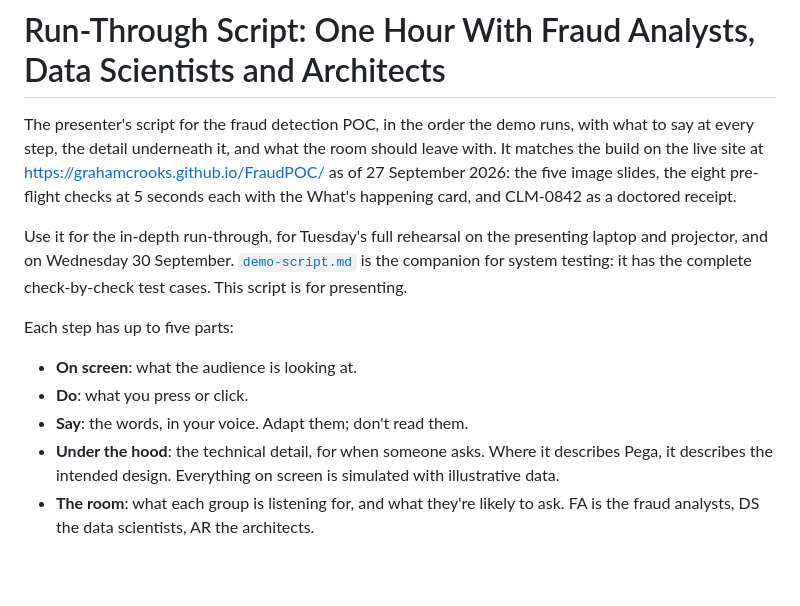
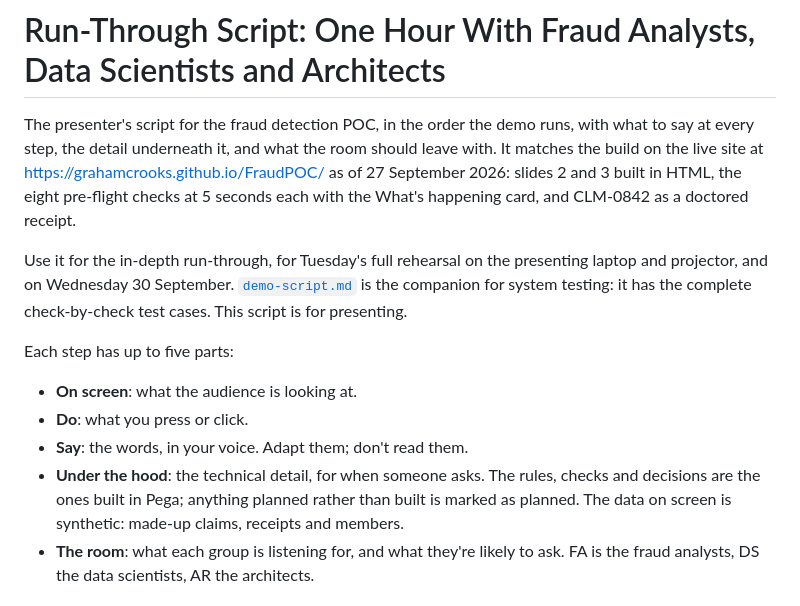
Before and after one commit to grahamcrooks/FraudPOC, a Markdown page: demo-guides/run-through-script.md, the part around the change. Drawn GitHub-style; blank space fills up the shorter version.

Commit message:
Bring the run sheet's introduction up to date
It said "the five image slides" (slides 2 and 3 are now HTML) and that
Pega descriptions were "the intended design", which contradicted the
open's "the rules, checks and decisions are the ones built in Pega".

Co-Authored-By: Claude Opus 5.5 <noreply@anthropic.com>
Claude-Session: https://claude.ai/code/session_01TnkohMq4qPV11fBwa1crxo

```diff
--- a/demo-guides/run-through-script.md
+++ b/demo-guides/run-through-script.md
@@ -1,6 +1,6 @@
 # Run-Through Script: One Hour With Fraud Analysts, Data Scientists and Architects
 
-The presenter's script for the fraud detection POC, in the order the demo runs, with what to say at every step, the detail underneath it, and what the room should leave with. It matches the build on the live site at <https://grahamcrooks.github.io/FraudPOC/> as of 27 September 2026: the five image slides, the eight pre-flight checks at 5 seconds each with the What's happening card, and CLM-0842 as a doctored receipt.
+The presenter's script for the fraud detection POC, in the order the demo runs, with what to say at every step, the detail underneath it, and what the room should leave with. It matches the build on the live site at <https://grahamcrooks.github.io/FraudPOC/> as of 27 September 2026: slides 2 and 3 built in HTML, the eight pre-flight checks at 5 seconds each with the What's happening card, and CLM-0842 as a doctored receipt.
 
 Use it for the in-depth run-through, for Tuesday's full rehearsal on the presenting laptop and projector, and on Wednesday 30 September. [`demo-script.md`](demo-script.md) is the companion for system testing: it has the complete check-by-check test cases. This script is for presenting.
 
@@ -9,7 +9,7 @@ Each step has up to five parts:
 - **On screen**: what the audience is looking at.
 - **Do**: what you press or click.
 - **Say**: the words, in your voice. Adapt them; don't read them.
-- **Under the hood**: the technical detail, for when someone asks. Where it describes Pega, it describes the intended design. Everything on screen is simulated with illustrative data.
+- **Under the hood**: the technical detail, for when someone asks. The rules, checks and decisions are the ones built in Pega; anything planned rather than built is marked as planned. The data on screen is synthetic: made-up claims, receipts and members.
 - **The room**: what each group is listening for, and what they're likely to ask. FA is the fraud analysts, DS the data scientists, AR the architects.
 
 ## What the hour is for
```
